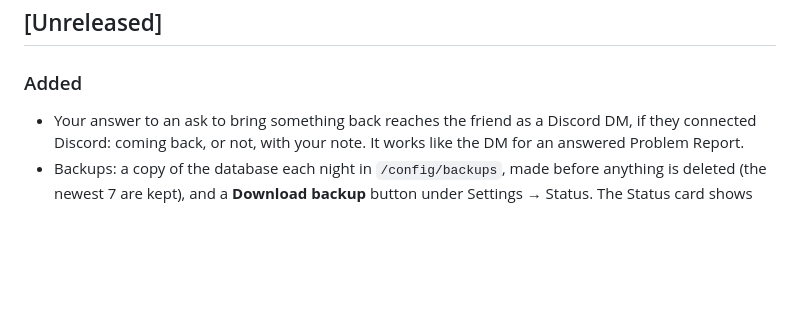
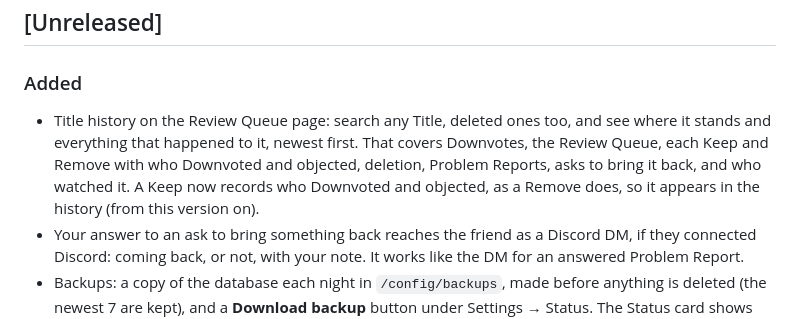
Before and after one commit to KaiserHomeLab/media-review, a Markdown page: CHANGELOG.md, the part around the change. Drawn GitHub-style; blank space fills up the shorter version.

```diff
--- a/CHANGELOG.md
+++ b/CHANGELOG.md
@@ -8,6 +8,7 @@ number, a fix the last one.
 
 ### Added
 
+- Title history on the Review Queue page: search any Title, deleted ones too, and see where it stands and everything that happened to it, newest first. That covers Downvotes, the Review Queue, each Keep and Remove with who Downvoted and objected, deletion, Problem Reports, asks to bring it back, and who watched it. A Keep now records who Downvoted and objected, as a Remove does, so it appears in the history (from this version on).
 - Your answer to an ask to bring something back reaches the friend as a Discord DM, if they connected Discord: coming back, or not, with your note. It works like the DM for an answered Problem Report.
 - Backups: a copy of the database each night in `/config/backups`, made before anything is deleted (the newest 7 are kept), and a **Download backup** button under Settings → Status. The Status card shows the last one, and a failed one shows in Media Ops' Errors & warnings.
 - Leaving Soon DMs: a friend who connected Discord hears privately when something they started and haven't finished is Leaving Soon, and again on its last day. "Started" means played in the last 90 days; for a show, any episode. Not to anyone who Downvoted it. Each friend can turn them off (`/reminders off`, or on their page), and the Owner for everyone (Settings → Discord). The bot no longer needs a channel to send DMs.
```
Also changed, not shown: README.md (+6 -0 lines), docs/screenshots/title-history.png (added), 9 other files.
